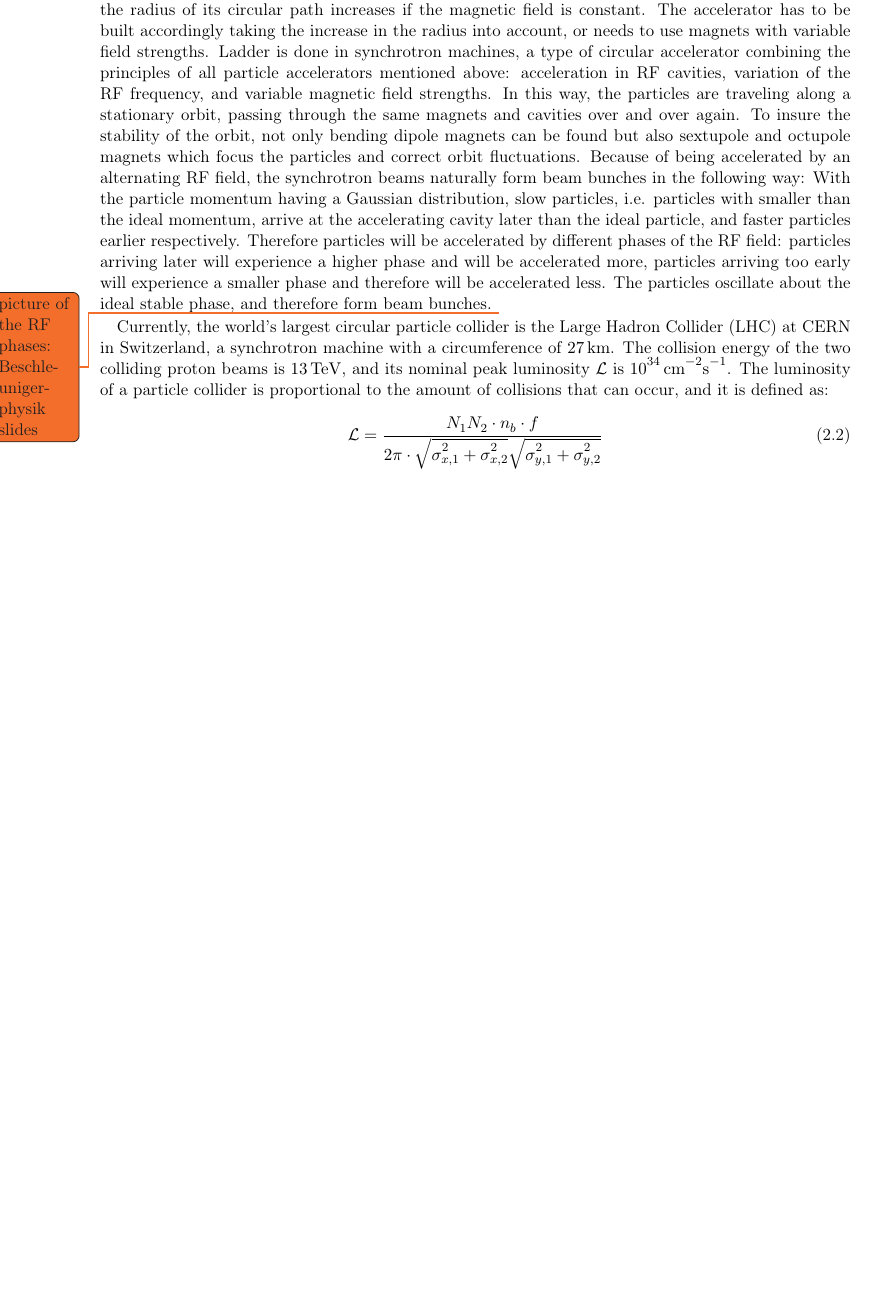
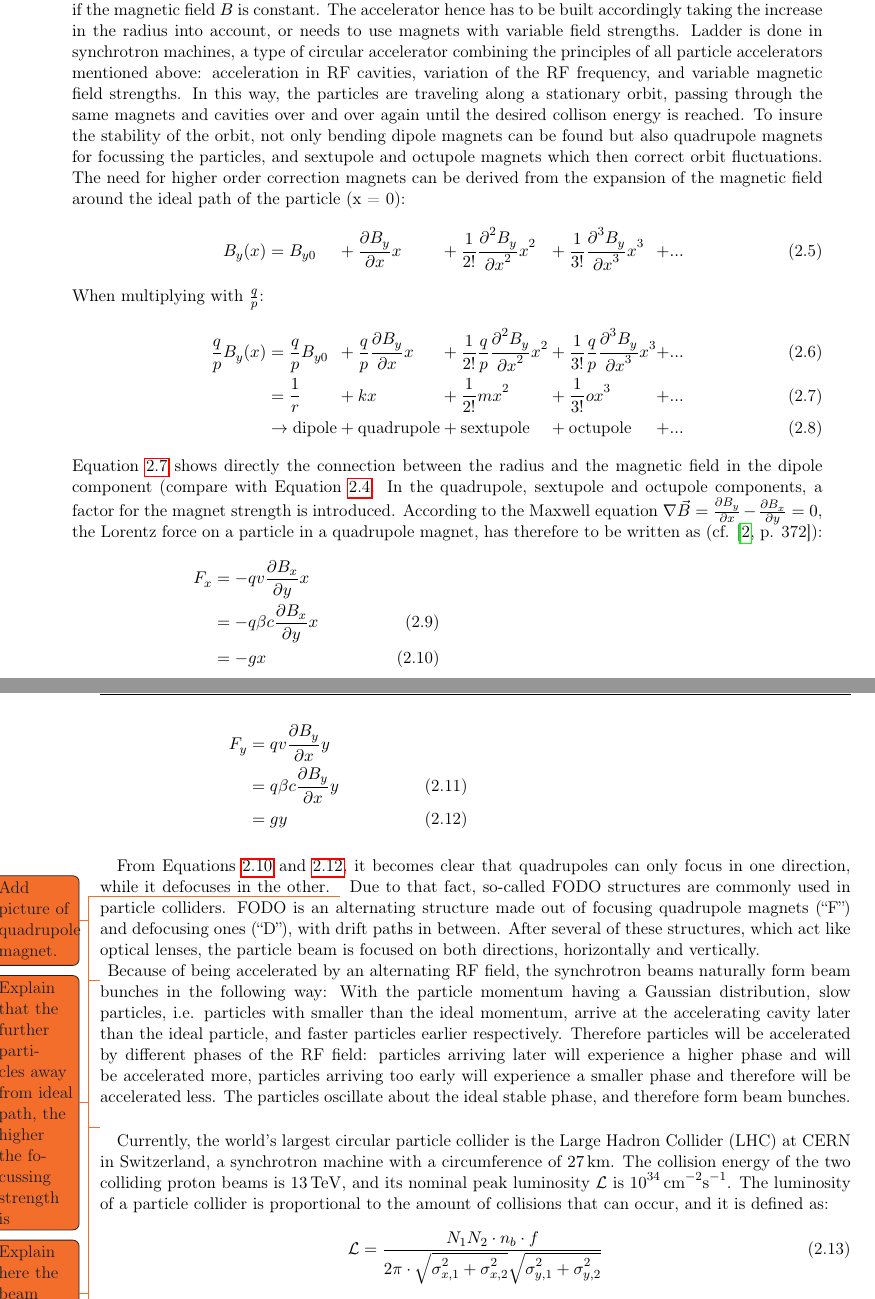
Before and after one commit to Schuea/PhD, a LaTeX thesis (thesis/main.tex, which reads thesis/Chapters/LinearColliderPhysics.tex): part of page 10 of 56 before the commit and two parts of pages 11 and 12 of 58 after it, the two joined at a grey line, cut so that both start at the same text, the shorter picture padded with empty space. Compiled offline with pdfLaTeX; an older LaTeX class or package is replaced by its successor.

Commit message:
Wrote about quadrupoles

```diff
--- a/thesis/Chapters/LinearColliderPhysics.tex
+++ b/thesis/Chapters/LinearColliderPhysics.tex
@@ -47,5 +52,3 @@
 \label{Linear-Circular}
 
 Circular acceleration does also have certain challenges.
-Since the particle gains energy over time, the radius of its circular path increases if the magnetic field is constant.
-The accelerator has to be built accordingly taking the increase in the radius into account, or needs to use magnets with variable field strengths.
@@ -52,6 +62,40 @@
+Since the momentum $p$ of the charged particle rises over time, the radius $r$ of its circular path increases if the magnetic field $B$ is constant.
+The accelerator hence has to be built accordingly taking the increase in the radius into account, or needs to use magnets with variable field strengths.
 Ladder is done in synchrotron machines, a type of circular accelerator combining the principles of all particle accelerators mentioned above: acceleration in RF cavities, variation of the RF frequency, and variable magnetic field strengths.
-In this way, the particles are traveling along a stationary orbit, passing through the same magnets and cavities over and over again.
-To insure the stability of the orbit, not only bending dipole magnets can be found but also sextupole and octupole magnets which focus the particles and correct orbit fluctuations.
+In this way, the particles are traveling along a stationary orbit, passing through the same magnets and cavities over and over again until the desired collison energy is reached.
+To insure the stability of the orbit, not only bending dipole magnets can be found but also quadrupole magnets for focussing the particles, and sextupole and octupole magnets which then correct orbit fluctuations.
+The need for higher order correction magnets can be derived from the expansion of the magnetic field around the ideal path of the particle (x = 0):
+\begin{alignat}{5}
+ B_y(x) &= B_{y0} &&+ \frac{\partial B_y}{\partial x}x &&+ \frac{1}{2!}\frac{\partial^2 B_y}{\partial x^2}x^2 &&+ \frac{1}{3!}\frac{\partial^3 B_y}{\partial x^3}x^3 &+ ...\\
+ \intertext{When multiplying with $\frac{q}{p}$:}
+ \frac{q}{p}B_y(x) &= \frac{q}{p}B_{y0} &&+ \frac{q}{p}\frac{\partial B_y}{\partial x}x &&+  \frac{1}{2!}\frac{q}{p}\frac{\partial^2 B_y}{\partial x^2}x^2 &&+ \frac{1}{3!}\frac{q}{p}\frac{\partial^3 B_y}{\partial x^3}x^3 &+ ...\\
+  &= \frac{1}{r} &&+ kx &&+ \frac{1}{2!}mx^2 &&+ \frac{1}{3!}ox^3 &+ ... \label{eq:field_components}\\
+  &\rightarrow \textnormal{dipole} &&+ \textnormal{quadrupole} &&+ \textnormal{sextupole} &&+ \textnormal{octupole} &+ ...
+\end{alignat}
+Equation~\ref{eq:field_components} shows directly the connection between the radius and the magnetic field in the dipole component (compare with Equation~\ref{eq:MagField_Radius}.
+In the quadrupole, sextupole and octupole components, a factor for the magnet strength is introduced.
+According to the Maxwell equation $\nabla \vec{B} = \frac{\partial B_y}{\partial x} -\frac{\partial B_x}{\partial y} = 0$, the Lorentz force on a particle in a quadrupole magnet, has therefore to be written as (cf. \cite[p. 372]{VacuumElectronics}):
+\begin{multicols}{2}
+\noindent
+\begin{align}
+ F_x &= -qv\frac{\partial B_x}{\partial y}x \nonumber\\
+  &= -q\beta c\frac{\partial B_x}{\partial y}x\\
+  &= -gx\label{eq:Quad_Lorentz_x}
+\end{align}
+\columnbreak
+\begin{align}
+ F_y &= qv\frac{\partial B_y}{\partial x}y\nonumber \\
+  &= q\beta c\frac{\partial B_y}{\partial x}y\\
+  &= gy \label{eq:Quad_Lorentz_y}
+\end{align}
+\end{multicols}
+From Equations~\ref{eq:Quad_Lorentz_x} and \ref{eq:Quad_Lorentz_y}, it becomes clear that quadrupoles can only focus in one direction, while it defocuses in the other.
+\todo{Add picture of quadrupole magnet.}
+\todo{Explain that the further particles away from ideal path, the higher the focussing strength is}
+Due to that fact, so-called FODO structures are commonly used in particle colliders.
+FODO is an alternating structure made out of focusing quadrupole magnets (``F'') and defocusing ones (``D''), with drift paths in between.
+After several of these structures, which act like optical lenses, the particle beam is focused on both directions, horizontally and vertically.\\
+\todo{Explain here the beam envelope,beta-function}
 Because of being accelerated by an alternating RF field, the synchrotron beams naturally form beam bunches in the following way:
 With the particle momentum having a Gaussian distribution, slow particles, i.e. particles with smaller than the ideal momentum, arrive at the accelerating cavity later than the ideal particle, and faster particles earlier respectively.
 Therefore particles will be accelerated by different phases of the RF field: particles arriving later will experience a higher phase and will be accelerated more, particles arriving too early will experience a smaller phase and therefore will be accelerated less.
```
Also changed, not shown: thesis/Chapters/LinearColliderPhysics.tex (26 more changed lines).
